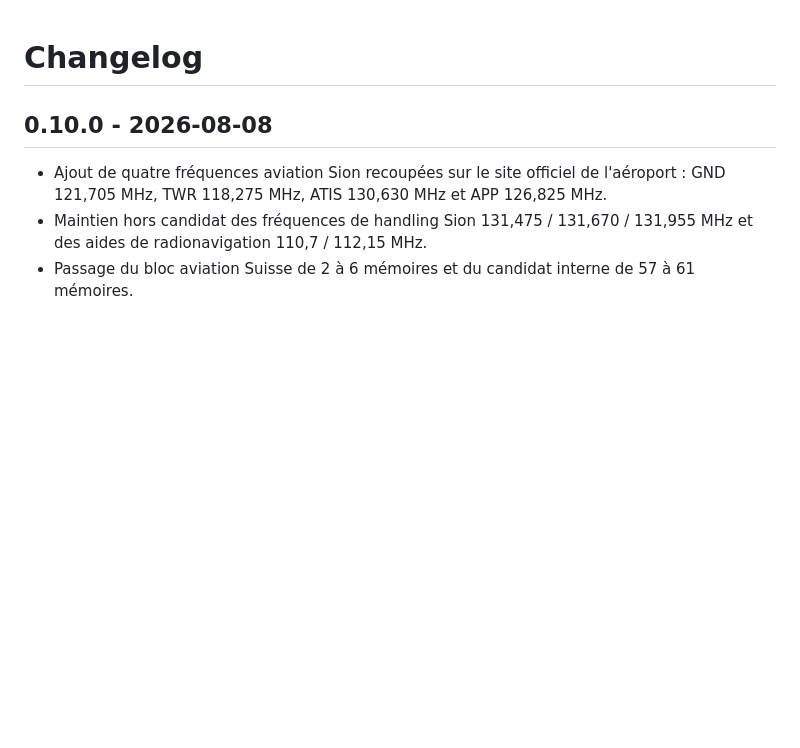
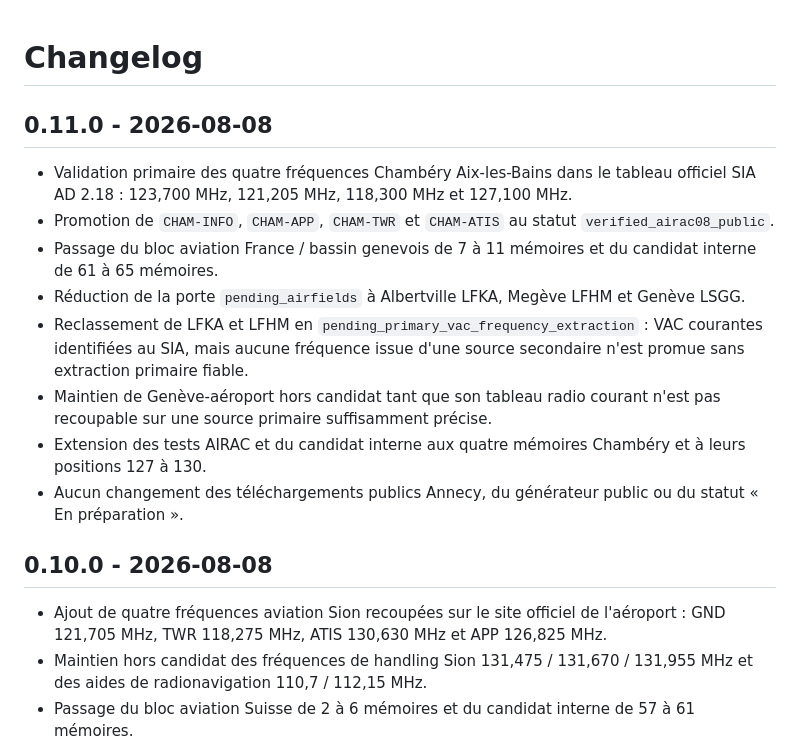
Before and after one commit to b2techstudio/radiopack-france, a Markdown page: CHANGELOG.md, the part around the change. GitHub-like rendering; blank space fills up the shorter version.

Commit message:
Document Sprint 13 Chambery validation

```diff
--- a/CHANGELOG.md
+++ b/CHANGELOG.md
@@ -1,4 +1,15 @@
 # Changelog
+
+## 0.11.0 - 2026-08-08
+
+- Validation primaire des quatre fréquences Chambéry Aix-les-Bains dans le tableau officiel SIA AD 2.18 : 123,700 MHz, 121,205 MHz, 118,300 MHz et 127,100 MHz.
+- Promotion de `CHAM-INFO`, `CHAM-APP`, `CHAM-TWR` et `CHAM-ATIS` au statut `verified_airac08_public`.
+- Passage du bloc aviation France / bassin genevois de 7 à 11 mémoires et du candidat interne de 61 à 65 mémoires.
+- Réduction de la porte `pending_airfields` à Albertville LFKA, Megève LFHM et Genève LSGG.
+- Reclassement de LFKA et LFHM en `pending_primary_vac_frequency_extraction` : VAC courantes identifiées au SIA, mais aucune fréquence issue d'une source secondaire n'est promue sans extraction primaire fiable.
+- Maintien de Genève-aéroport hors candidat tant que son tableau radio courant n'est pas recoupable sur une source primaire suffisamment précise.
+- Extension des tests AIRAC et du candidat interne aux quatre mémoires Chambéry et à leurs positions 127 à 130.
+- Aucun changement des téléchargements publics Annecy, du générateur public ou du statut « En préparation ».
 
 ## 0.10.0 - 2026-08-08
 
```
